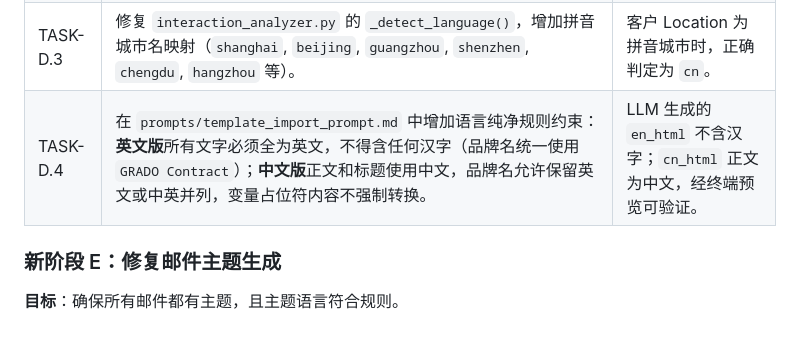
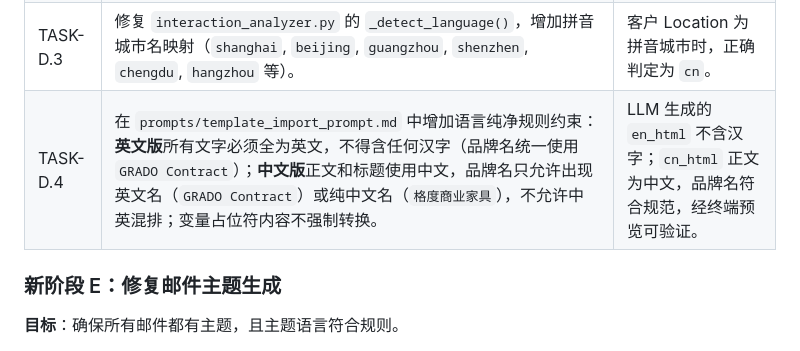
Before and after one commit to camgrado-sketch/AI_sales_email_agent, a Markdown page: tasks/TASK.md, the part around the change. Rendered like a GitHub page.

Commit message:
[Manus] docs(prd): 修正品牌名规范——中文版只允许英文名或纯中文名，不允许中英混排

```diff
--- a/tasks/TASK.md
+++ b/tasks/TASK.md
@@ -92,7 +92,7 @@
 | TASK-D.1 | 在 `email_generator.py` 的 `_build_variables()` 中建立别名映射字典（`company_name -> CUSTOMER_COMPANY` 等），覆盖常见的非标准变量名。 | 使用非标准变量名的模板，生成草稿时占位符被正确替换，不原样输出。 |
 | TASK-D.2 | 修复 `_build_variables()` 中 `CURRENT_DATE` 硬编码 `cn` 的 Bug，改为根据当前邮件的 `language` 参数动态生成。 | 英文邮件中日期格式为 `August 5, 2026`，中文邮件为 `2026年8月5日`。 |
 | TASK-D.3 | 修复 `interaction_analyzer.py` 的 `_detect_language()`，增加拼音城市名映射（`shanghai`, `beijing`, `guangzhou`, `shenzhen`, `chengdu`, `hangzhou` 等）。 | 客户 Location 为拼音城市时，正确判定为 `cn`。 |
-| TASK-D.4 | 在 `prompts/template_import_prompt.md` 中增加语言纯净规则约束：**英文版**所有文字必须全为英文，不得含任何汉字（品牌名统一使用 `GRADO Contract`）；**中文版**正文和标题使用中文，品牌名允许保留英文或中英并列，变量占位符内容不强制转换。 | LLM 生成的 `en_html` 不含汉字；`cn_html` 正文为中文，经终端预览可验证。 |
+| TASK-D.4 | 在 `prompts/template_import_prompt.md` 中增加语言纯净规则约束：**英文版**所有文字必须全为英文，不得含任何汉字（品牌名统一使用 `GRADO Contract`）；**中文版**正文和标题使用中文，品牌名只允许出现英文名（`GRADO Contract`）或纯中文名（`格度商业家具`），不允许中英混排；变量占位符内容不强制转换。 | LLM 生成的 `en_html` 不含汉字；`cn_html` 正文为中文，品牌名符合规范，经终端预览可验证。 |
 
 ### 新阶段 E：修复邮件主题生成
 **目标**：确保所有邮件都有主题，且主题语言符合规则。
```
Also changed, not shown: docs/PRD.md (+1 -1 lines).
